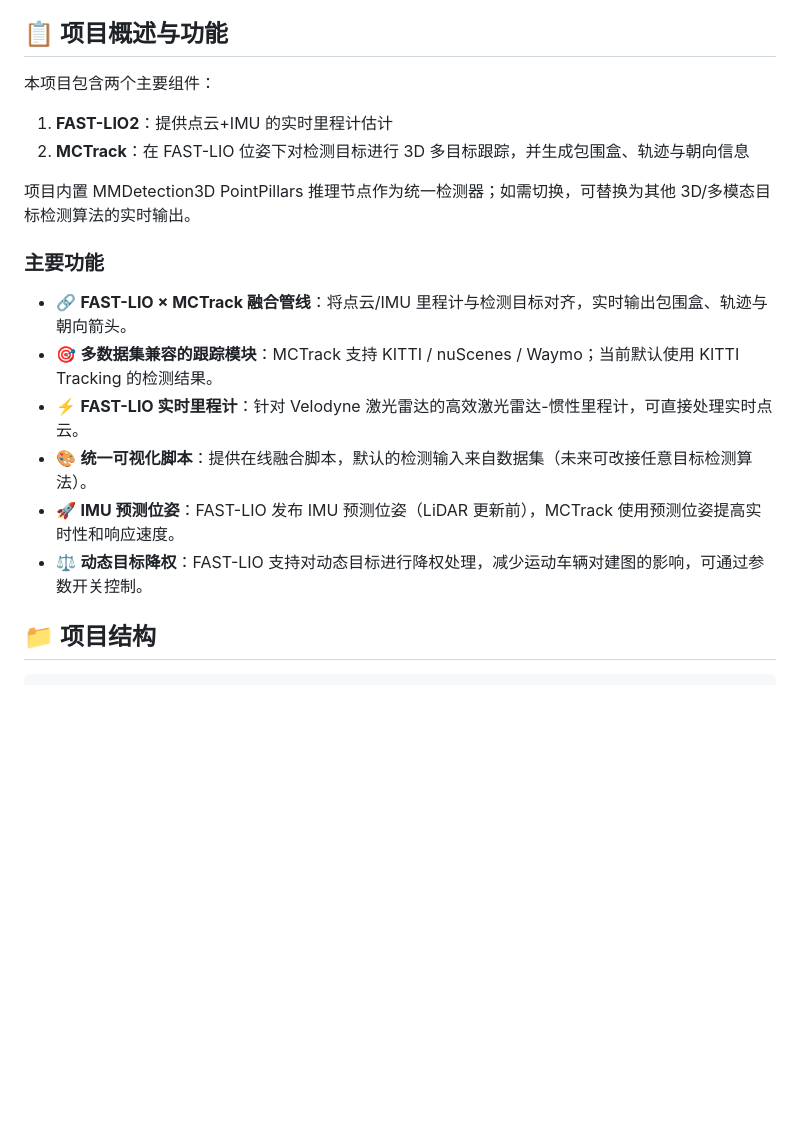
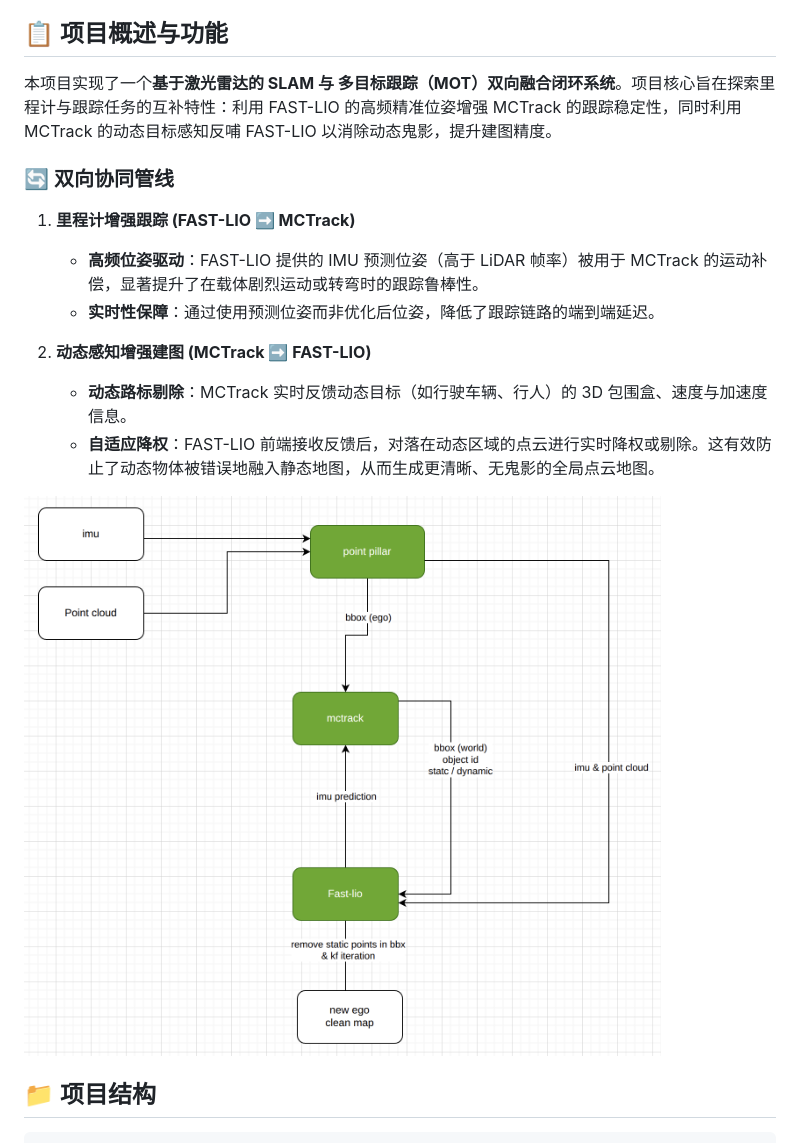
Before and after one commit to XC-CN/ME5400, a Markdown page: README.md, the part around the change. Drawn GitHub-style; pictures changed too: image/drawio.png (added); blank space fills up the shorter version.

Commit message:
优化项目结构，增加项目概述的详细说明

```diff
--- a/README.md
+++ b/README.md
@@ -25,21 +25,22 @@
 
 ## 📋 项目概述与功能
 
-本项目包含两个主要组件：
+本项目实现了一个**基于激光雷达的 SLAM 与 多目标跟踪（MOT）双向融合闭环系统**。项目核心旨在探索里程计与跟踪任务的互补特性：利用 FAST-LIO 的高频精准位姿增强 MCTrack 的跟踪稳定性，同时利用 MCTrack 的动态目标感知反哺 FAST-LIO 以消除动态鬼影，提升建图精度。
 
-1. **FAST-LIO2**：提供点云+IMU 的实时里程计估计
-2. **MCTrack**：在 FAST-LIO 位姿下对检测目标进行 3D 多目标跟踪，并生成包围盒、轨迹与朝向信息
+### 🔄 双向协同管线
 
-项目内置 MMDetection3D PointPillars 推理节点作为统一检测器；如需切换，可替换为其他 3D/多模态目标检测算法的实时输出。
+1. **里程计增强跟踪 (FAST-LIO ➡️ MCTrack)**
 
-### 主要功能
+   * **高频位姿驱动**：FAST-LIO 提供的 IMU 预测位姿（高于 LiDAR 帧率）被用于 MCTrack 的运动补偿，显著提升了在载体剧烈运动或转弯时的跟踪鲁棒性。
+   * **实时性保障**：通过使用预测位姿而非优化后位姿，降低了跟踪链路的端到端延迟。
+2. **动态感知增强建图 (MCTrack ➡️ FAST-LIO)**
 
-- 🔗 **FAST-LIO × MCTrack 融合管线**：将点云/IMU 里程计与检测目标对齐，实时输出包围盒、轨迹与朝向箭头。
-- 🎯 **多数据集兼容的跟踪模块**：MCTrack 支持 KITTI / nuScenes / Waymo；当前默认使用 KITTI Tracking 的检测结果。
-- ⚡ **FAST-LIO 实时里程计**：针对 Velodyne 激光雷达的高效激光雷达-惯性里程计，可直接处理实时点云。
-- 🎨 **统一可视化脚本**：提供在线融合脚本，默认的检测输入来自数据集（未来可改接任意目标检测算法）。
-- 🚀 **IMU 预测位姿**：FAST-LIO 发布 IMU 预测位姿（LiDAR 更新前），MCTrack 使用预测位姿提高实时性和响应速度。
-- ⚖️ **动态目标降权**：FAST-LIO 支持对动态目标进行降权处理，减少运动车辆对建图的影响，可通过参数开关控制。
+   * **动态路标剔除**：MCTrack 实时反馈动态目标（如行驶车辆、行人）的 3D 包围盒、速度与加速度信息。
+   * **自适应降权**：FAST-LIO 前端接收反馈后，对落在动态区域的点云进行实时降权或剔除。这有效防止了动态物体被错误地融入静态地图，从而生成更清晰、无鬼影的全局点云地图。
+
+
+![alt text](image/drawio.png)
+
 
 ## 📁 项目结构
 
```
Also changed, not shown: image/rosgraph.png (renamed from rosgraph.png).
